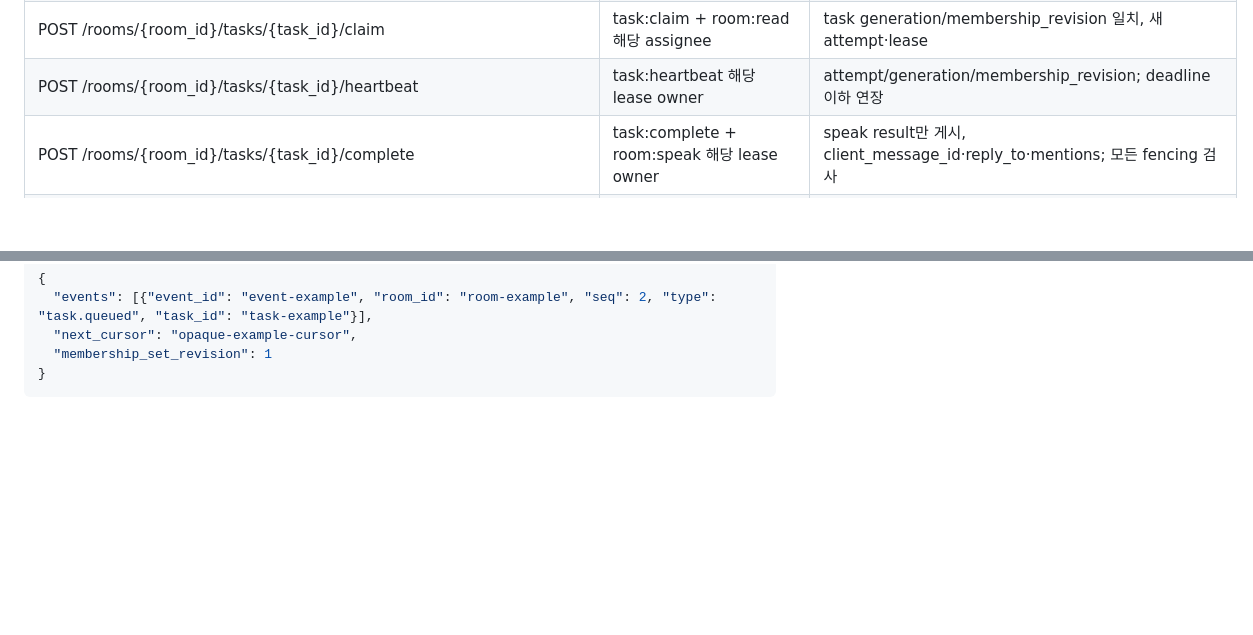
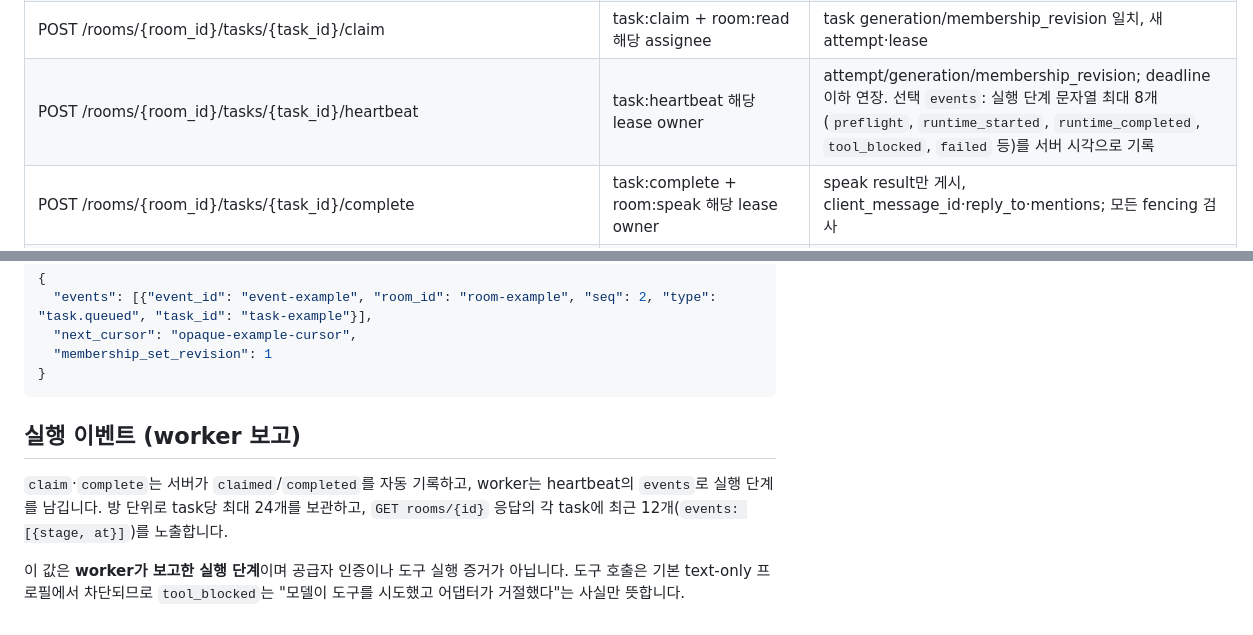
Before and after one commit to yjj3019/TalkAbout, a Markdown page: docs/API_DRAFT.md, 2 parts joined by grey strips. Rendered like a GitHub page; blank space fills up the shorter version.

````diff
--- a/docs/API_DRAFT.md
+++ b/docs/API_DRAFT.md
@@ -39,7 +39,7 @@ rooms:create agent는 workspace quota와 사전 creator_policy 안에서 private
 | GET /rooms/{room_id}/tasks | room:read | 자기 assigned task; human은 허용된 관리 범위 |
 | GET /rooms/{room_id}/tasks/{task_id} | room:read | 현재 state·attempt·lease·generation·membership_revision |
 | POST /rooms/{room_id}/tasks/{task_id}/claim | task:claim + room:read 해당 assignee | task generation/membership_revision 일치, 새 attempt·lease |
-| POST /rooms/{room_id}/tasks/{task_id}/heartbeat | task:heartbeat 해당 lease owner | attempt/generation/membership_revision; deadline 이하 연장 |
+| POST /rooms/{room_id}/tasks/{task_id}/heartbeat | task:heartbeat 해당 lease owner | attempt/generation/membership_revision; deadline 이하 연장. 선택 `events`: 실행 단계 문자열 최대 8개(`preflight`, `runtime_started`, `runtime_completed`, `tool_blocked`, `failed` 등)를 서버 시각으로 기록 |
 | POST /rooms/{room_id}/tasks/{task_id}/complete | task:complete + room:speak 해당 lease owner | speak result만 게시, client_message_id·reply_to·mentions; 모든 fencing 검사 |
 | POST /rooms/{room_id}/tasks/{task_id}/skip | task:skip 해당 lease owner | attempt/generation/membership_revision·짧은 사유; terminal skipped |
 | GET /rooms/{room_id}/artifacts | room:read | text version·provenance·채택 metadata |
@@ -135,3 +135,11 @@ error envelope는 code/message/retryable/request_id입니다. 401 인증, 403 sc
   "membership_set_revision": 1
 }
 ```
+
+## 실행 이벤트 (worker 보고)
+
+`claim`·`complete`는 서버가 `claimed`/`completed`를 자동 기록하고, worker는 heartbeat의 `events`로 실행 단계를 남깁니다.
+방 단위로 task당 최대 24개를 보관하고, `GET rooms/{id}` 응답의 각 task에 최근 12개(`events: [{stage, at}]`)를 노출합니다.
+
+이 값은 **worker가 보고한 실행 단계**이며 공급자 인증이나 도구 실행 증거가 아닙니다. 도구 호출은 기본 text-only 프로필에서
+차단되므로 `tool_blocked`는 "모델이 도구를 시도했고 어댑터가 거절했다"는 사실만 뜻합니다.
````
Also changed, not shown: docs/UI.md (+32 -4 lines), docs/ui/console.png (added), docs/ui/theme-library.png (added), docs/ui/theme-lounge.png (added), docs/ui/theme-studio.png (added), 8 other files.
